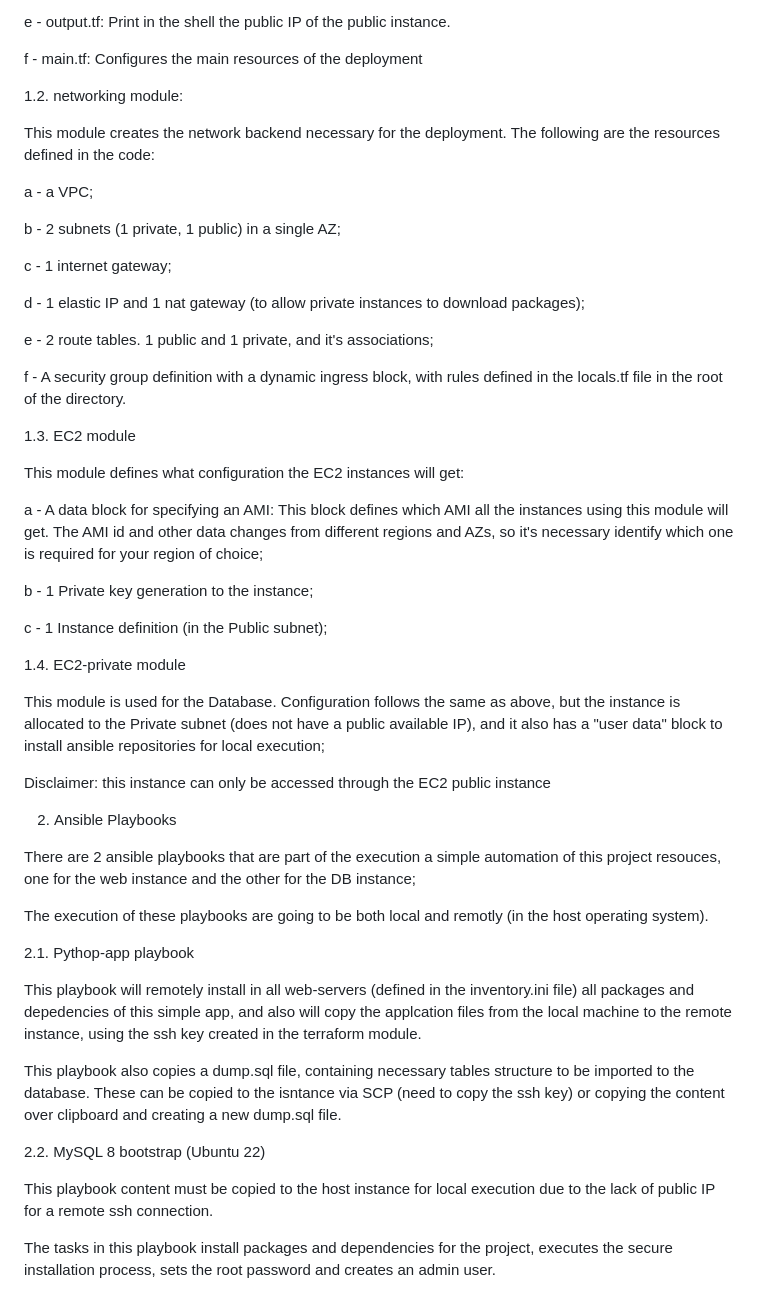
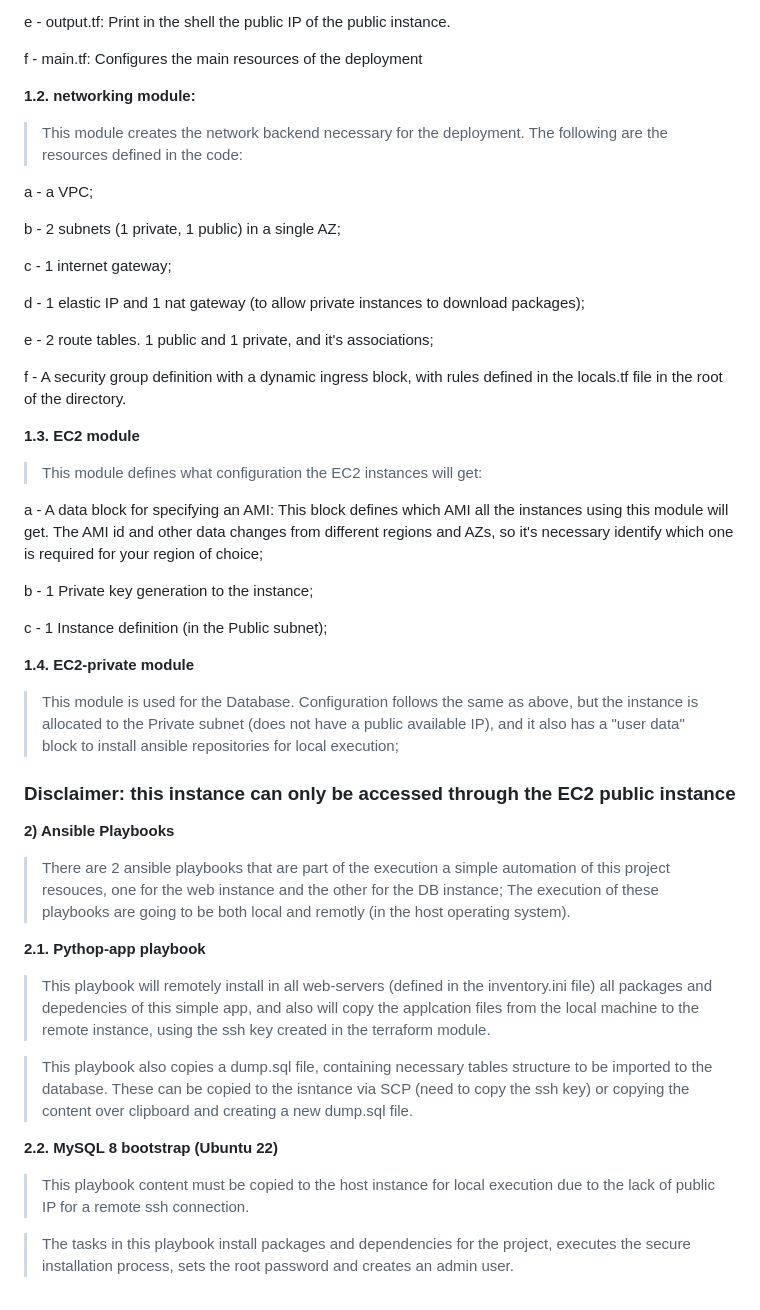
Before and after one commit to lucasgac-git/simple-Iac-Python, a Markdown page: README.md, the part around the change printed below. Rendered like a GitHub page.

```diff
--- a/README.md
+++ b/README.md
@@ -35,9 +39,9 @@ e - output.tf: Print in the shell the public IP of the public instance.
 f - main.tf: Configures the main resources of the deployment
 
 
-1.2. networking module:
+**1.2. networking module:**
 
-This module creates the network backend necessary for the deployment. The following are the resources defined in the code:
+>This module creates the network backend necessary for the deployment. The following are the resources defined in the code:
 
 a - a VPC;
 
@@ -52,9 +56,9 @@ e - 2 route tables. 1 public and 1 private, and it's associations;
 f - A security group definition with a dynamic ingress block, with rules defined in the locals.tf file in the root of the directory.
 
 
-1.3. EC2 module
+**1.3. EC2 module**
 
-This module defines what configuration the EC2 instances will get:
+>This module defines what configuration the EC2 instances will get:
 
 a - A data block for specifying an AMI: This block defines which AMI all the instances using this module will get. The AMI id and other data changes from different regions and AZs, so it's necessary identify which one is required for your region of choice;
 
@@ -62,28 +66,28 @@ b - 1 Private key generation to the instance;
 
 c - 1 Instance definition (in the Public subnet);
 
-1.4. EC2-private module
+**1.4. EC2-private module**
 
-This module is used for the Database. Configuration follows the same as above, but the instance is allocated to the Private subnet (does not have a public available IP), and it also has a "user data" block to install ansible repositories for local execution;
+>This module is used for the Database. Configuration follows the same as above, but the instance is allocated to the Private subnet (does not have a public available IP), and it also has a "user data" block to install ansible repositories for local execution;
 
-Disclaimer: this instance can only be accessed through the EC2 public instance
+### Disclaimer: this instance can only be accessed through the EC2 public instance
 
 
-2) Ansible Playbooks
-
-There are 2 ansible playbooks that are part of the execution a simple automation of this project resouces, one for the web instance and the other for the DB instance;
-
-The execution of these playbooks are going to be both local and remotly (in the host operating system).
-
-2.1. Pythop-app playbook
-
-This playbook will remotely install in all web-servers (defined in the inventory.ini file) all packages and depedencies of this simple app,  and also will copy the applcation files from the local machine to the remote instance, using the ssh key created in the terraform module.
-
-This playbook also copies a dump.sql file, containing necessary tables structure to be imported to the database. These can be copied to the isntance via SCP (need to copy the ssh key) or copying the content over clipboard and creating a new dump.sql file.
+**2) Ansible Playbooks**
 
 
-2.2. MySQL 8 bootstrap (Ubuntu 22)
+>There are 2 ansible playbooks that are part of the execution a simple automation of this project resouces, one for the web instance and the other for the DB instance; The execution of these playbooks are going to be both local and remotly (in the host operating system).
 
-This playbook content must be copied to the host instance for local execution due to the lack of public IP for a remote ssh connection.
+**2.1. Pythop-app playbook**
 
-The tasks in this playbook install packages and dependencies for the project, executes the secure installation process, sets the root password and creates an admin user.
+>This playbook will remotely install in all web-servers (defined in the inventory.ini file) all packages and depedencies of this simple app,  and also will copy the applcation files from the local machine to the remote instance, using the ssh key created in the terraform module.
+
+>This playbook also copies a dump.sql file, containing necessary tables structure to be imported to the database. These can be copied to the isntance via SCP (need to copy the ssh key) or copying the content over clipboard and creating a new dump.sql file.
+
+
+**2.2. MySQL 8 bootstrap (Ubuntu 22)**
+
+
+>This playbook content must be copied to the host instance for local execution due to the lack of public IP for a remote ssh connection.
+
+>The tasks in this playbook install packages and dependencies for the project, executes the secure installation process, sets the root password and creates an admin user.
```
Also changed, not shown: other parts of README.md (+8 -4 lines).
